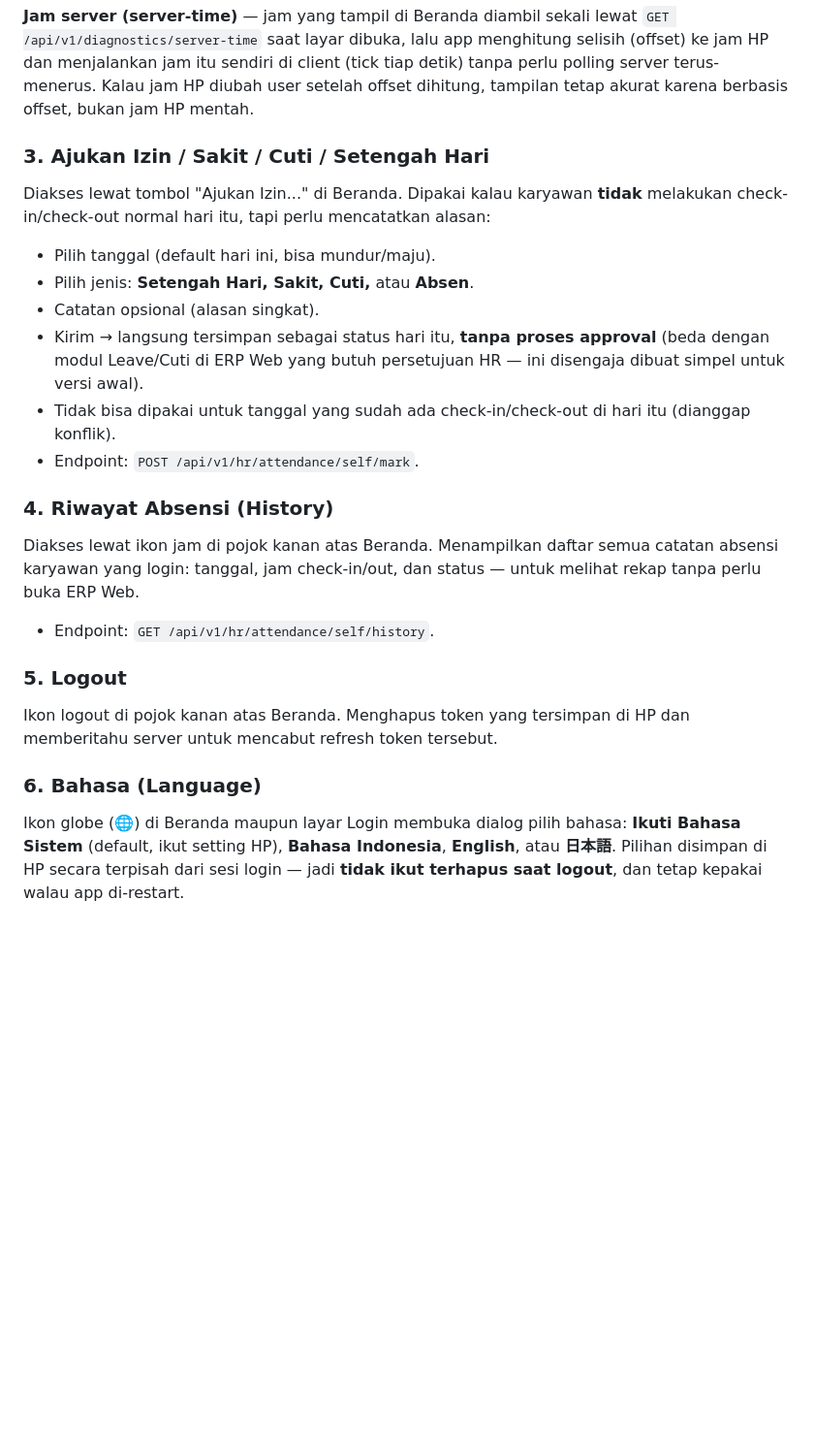
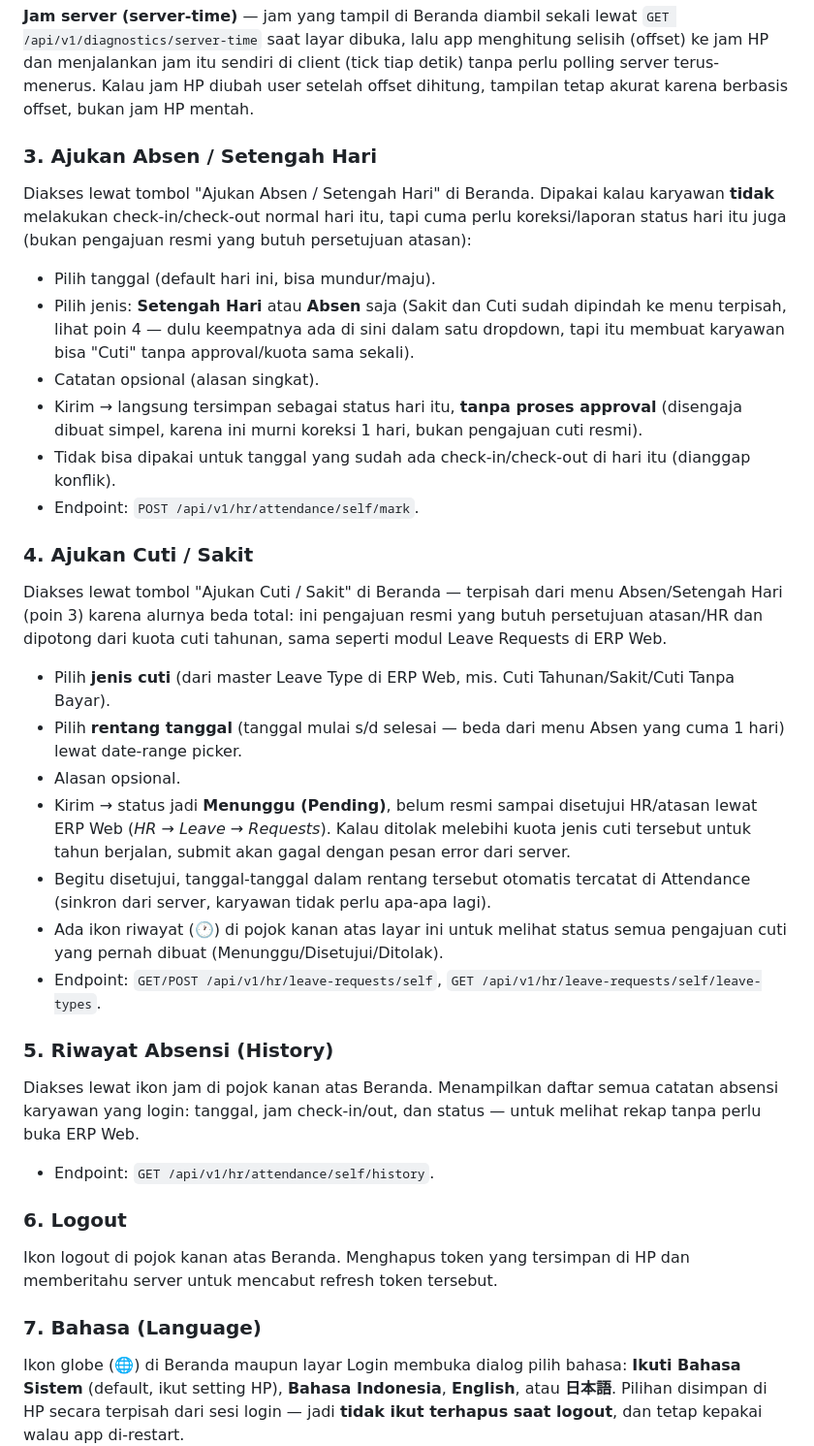
Before and after one commit to development200391/AbsenKu, a Markdown page: README.md, the part around one of its changes. Shown at 97% size. GitHub-like rendering; blank space fills up the shorter version.

```diff
--- a/README.md
+++ b/README.md
@@ -35,23 +35,33 @@ Status kehadiran (Hadir/Terlambat, dst) **tidak** dihitung otomatis dari jam che
 
 **Jam server (server-time)** — jam yang tampil di Beranda diambil sekali lewat `GET /api/v1/diagnostics/server-time` saat layar dibuka, lalu app menghitung selisih (offset) ke jam HP dan menjalankan jam itu sendiri di client (tick tiap detik) tanpa perlu polling server terus-menerus. Kalau jam HP diubah user setelah offset dihitung, tampilan tetap akurat karena berbasis offset, bukan jam HP mentah.
 
-### 3. Ajukan Izin / Sakit / Cuti / Setengah Hari
-Diakses lewat tombol "Ajukan Izin..." di Beranda. Dipakai kalau karyawan **tidak** melakukan check-in/check-out normal hari itu, tapi perlu mencatatkan alasan:
+### 3. Ajukan Absen / Setengah Hari
+Diakses lewat tombol "Ajukan Absen / Setengah Hari" di Beranda. Dipakai kalau karyawan **tidak** melakukan check-in/check-out normal hari itu, tapi cuma perlu koreksi/laporan status hari itu juga (bukan pengajuan resmi yang butuh persetujuan atasan):
 - Pilih tanggal (default hari ini, bisa mundur/maju).
-- Pilih jenis: **Setengah Hari, Sakit, Cuti,** atau **Absen**.
+- Pilih jenis: **Setengah Hari** atau **Absen** saja (Sakit dan Cuti sudah dipindah ke menu terpisah, lihat poin 4 — dulu keempatnya ada di sini dalam satu dropdown, tapi itu membuat karyawan bisa "Cuti" tanpa approval/kuota sama sekali).
 - Catatan opsional (alasan singkat).
-- Kirim → langsung tersimpan sebagai status hari itu, **tanpa proses approval** (beda dengan modul Leave/Cuti di ERP Web yang butuh persetujuan HR — ini disengaja dibuat simpel untuk versi awal).
+- Kirim → langsung tersimpan sebagai status hari itu, **tanpa proses approval** (disengaja dibuat simpel, karena ini murni koreksi 1 hari, bukan pengajuan cuti resmi).
 - Tidak bisa dipakai untuk tanggal yang sudah ada check-in/check-out di hari itu (dianggap konflik).
 - Endpoint: `POST /api/v1/hr/attendance/self/mark`.
 
-### 4. Riwayat Absensi (History)
+### 4. Ajukan Cuti / Sakit
+Diakses lewat tombol "Ajukan Cuti / Sakit" di Beranda — terpisah dari menu Absen/Setengah Hari (poin 3) karena alurnya beda total: ini pengajuan resmi yang butuh persetujuan atasan/HR dan dipotong dari kuota cuti tahunan, sama seperti modul Leave Requests di ERP Web.
+- Pilih **jenis cuti** (dari master Leave Type di ERP Web, mis. Cuti Tahunan/Sakit/Cuti Tanpa Bayar).
+- Pilih **rentang tanggal** (tanggal mulai s/d selesai — beda dari menu Absen yang cuma 1 hari) lewat date-range picker.
+- Alasan opsional.
+- Kirim → status jadi **Menunggu (Pending)**, belum resmi sampai disetujui HR/atasan lewat ERP Web (*HR → Leave → Requests*). Kalau ditolak melebihi kuota jenis cuti tersebut untuk tahun berjalan, submit akan gagal dengan pesan error dari server.
+- Begitu disetujui, tanggal-tanggal dalam rentang tersebut otomatis tercatat di Attendance (sinkron dari server, karyawan tidak perlu apa-apa lagi).
+- Ada ikon riwayat (🕐) di pojok kanan atas layar ini untuk melihat status semua pengajuan cuti yang pernah dibuat (Menunggu/Disetujui/Ditolak).
+- Endpoint: `GET/POST /api/v1/hr/leave-requests/self`, `GET /api/v1/hr/leave-requests/self/leave-types`.
+
+### 5. Riwayat Absensi (History)
 Diakses lewat ikon jam di pojok kanan atas Beranda. Menampilkan daftar semua catatan absensi karyawan yang login: tanggal, jam check-in/out, dan status — untuk melihat rekap tanpa perlu buka ERP Web.
 - Endpoint: `GET /api/v1/hr/attendance/self/history`.
 
-### 5. Logout
+### 6. Logout
 Ikon logout di pojok kanan atas Beranda. Menghapus token yang tersimpan di HP dan memberitahu server untuk mencabut refresh token tersebut.
 
-### 6. Bahasa (Language)
+### 7. Bahasa (Language)
 Ikon globe (🌐) di Beranda maupun layar Login membuka dialog pilih bahasa: **Ikuti Bahasa Sistem** (default, ikut setting HP), **Bahasa Indonesia**, **English**, atau **日本語**. Pilihan disimpan di HP secara terpisah dari sesi login — jadi **tidak ikut terhapus saat logout**, dan tetap kepakai walau app di-restart.
 - Semua teks UI (label, tombol, pesan validasi, dll) diterjemahkan lewat `flutter_localizations` + file ARB (`lib/l10n/app_id.arb`, `app_en.arb`, `app_ja.arb`). Format tanggal (nama hari/bulan) ikut menyesuaikan bahasa yang aktif.
 - **Yang tidak ikut diterjemahkan**: pesan error yang datang langsung dari API (field `message` di response gagal, mis. validasi jarak kantor atau error login) — itu ditampilkan apa adanya sesuai bahasa yang ditulis di backend, karena `ERP.API` sendiri belum punya mekanisme multi-bahasa untuk pesan error. Hanya pesan client-side (koneksi gagal, validasi form, dll) yang mengikuti pilihan bahasa di atas.
```
Also changed, not shown: other parts of README.md (+6 -2 lines).
